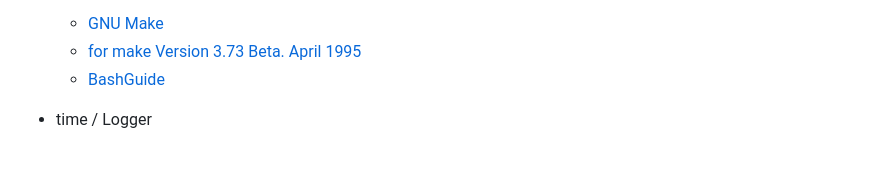
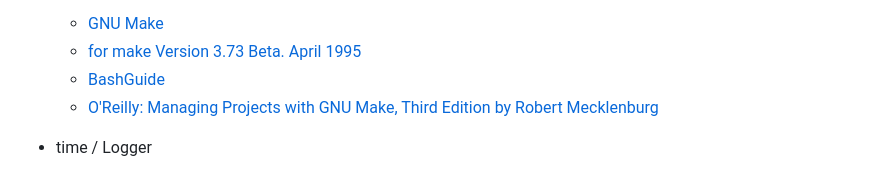
Before and after one commit to http-posix/webserv, a Markdown page: docs/Tetiana/articles.md, the part around the change. Rendered like a GitHub page.

Commit message:
docs(tetiana): add new articles

```diff
--- a/docs/Tetiana/articles.md
+++ b/docs/Tetiana/articles.md
@@ -55,6 +55,7 @@
 	- [GNU Make](https://www.gnu.org/software/make/manual/html_node/index.html)
 	- [for make Version 3.73 Beta. April 1995](https://www.math.utah.edu/docs/info/make_toc.html#SEC12)
 	- [BashGuide](https://mywiki.wooledge.org/BashGuide)
+	- [O'Reilly: Managing Projects with GNU Make, Third Edition by Robert Mecklenburg](https://www.oreilly.com/openbook/make3/book/)
 
 - time / Logger
 	- [Stackoverflow: using std::chrono](https://stackoverflow.com/questions/17223096/outputting-date-and-time-in-c-using-stdchrono)
```
